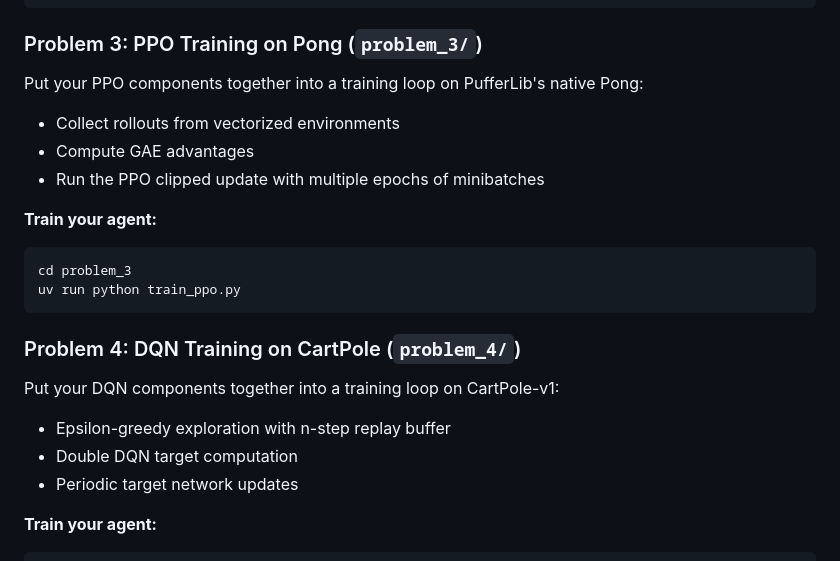
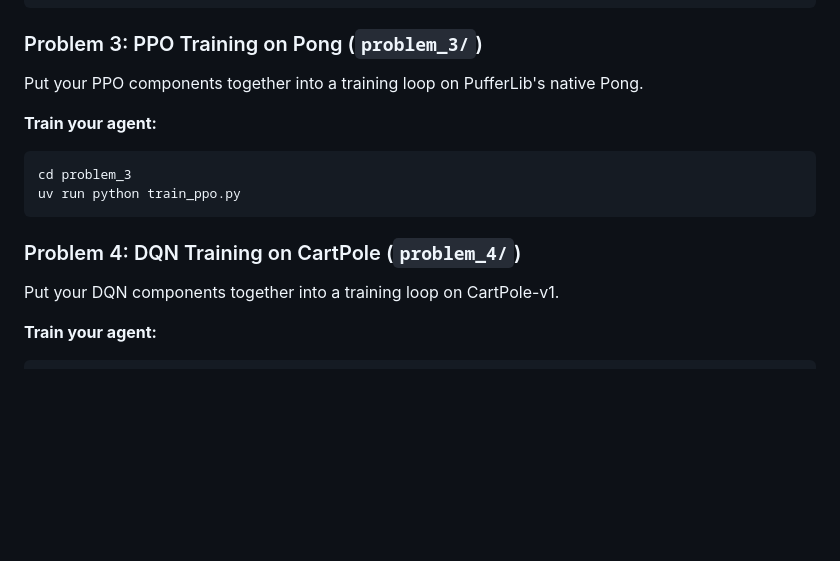
Before and after one commit to Emerge-Lab/RL-Class-25, a Markdown page: homeworks/homework_2/README.md, the part around the change. Rendered like a GitHub page; blank space fills up the shorter version.

````diff
--- a/homeworks/homework_2/README.md
+++ b/homeworks/homework_2/README.md
@@ -35,10 +35,7 @@ uv run python test_components.py
 ```
 
 ### Problem 3: PPO Training on Pong (`problem_3/`)
-Put your PPO components together into a training loop on PufferLib's native Pong:
-- Collect rollouts from vectorized environments
-- Compute GAE advantages
-- Run the PPO clipped update with multiple epochs of minibatches
+Put your PPO components together into a training loop on PufferLib's native Pong.
 
 **Train your agent:**
 ```bash
@@ -47,10 +44,7 @@ uv run python train_ppo.py
 ```
 
 ### Problem 4: DQN Training on CartPole (`problem_4/`)
-Put your DQN components together into a training loop on CartPole-v1:
-- Epsilon-greedy exploration with n-step replay buffer
-- Double DQN target computation
-- Periodic target network updates
+Put your DQN components together into a training loop on CartPole-v1.
 
 **Train your agent:**
 ```bash
````
